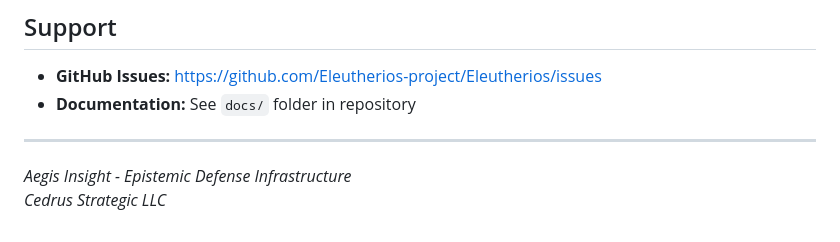
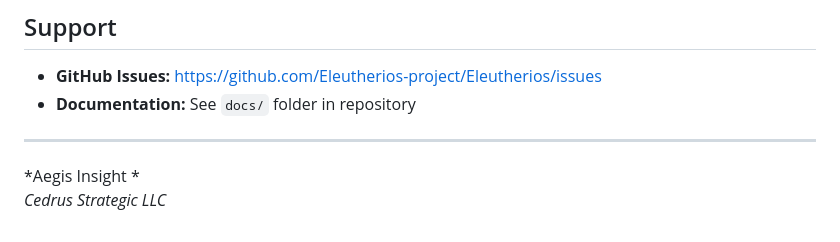
Before and after one commit to Eleutherios-project/Eleutherios-docker, a Markdown page: WINDOWS_SETUP_GUIDE.md, the part around the change. GitHub-like rendering.

```diff
--- a/WINDOWS_SETUP_GUIDE.md
+++ b/WINDOWS_SETUP_GUIDE.md
@@ -390,5 +390,5 @@ sudo lsof -i :8001
 
 ---
 
-*Aegis Insight - Epistemic Defense Infrastructure*
+*Aegis Insight *
 *Cedrus Strategic LLC*
```
